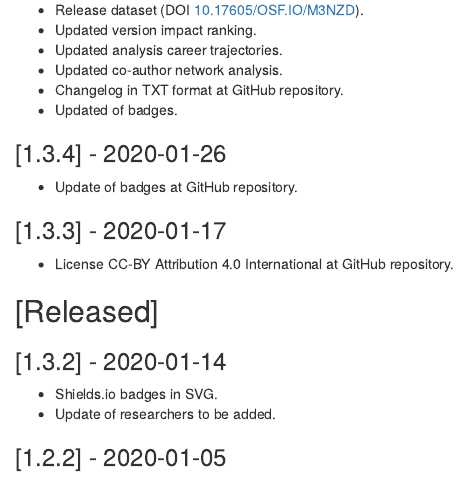
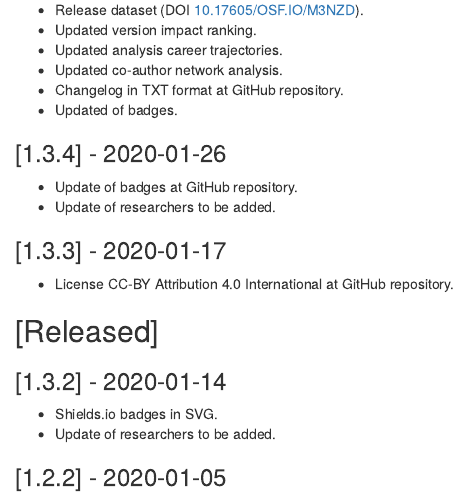
Before and after one commit to bgonzalezbustamante/CPS-Ranking, an R Markdown document (changelog.Rmd): the page in a window 1100 px wide, from 440 px down. Rendered offline with R 4.5, knitr and Pandoc, with nearby package versions.

Commit message:
Update changelog.Rmd

```diff
--- a/changelog.Rmd
+++ b/changelog.Rmd
@@ -28,6 +28,7 @@ All notable changes to this project will be documented in this section: <i class
 
 ### [1.3.4] - 2020-01-26
 - <i class="fas fa-exchange-alt"></i> Update of badges at GitHub repository.
+- <i class="fas fa-exchange-alt"></i> Update of researchers to be added.
 
 ### [1.3.3] - 2020-01-17
 - <i class="fas fa-plus-circle"></i> License CC-BY Attribution 4.0 International at GitHub repository.
```
